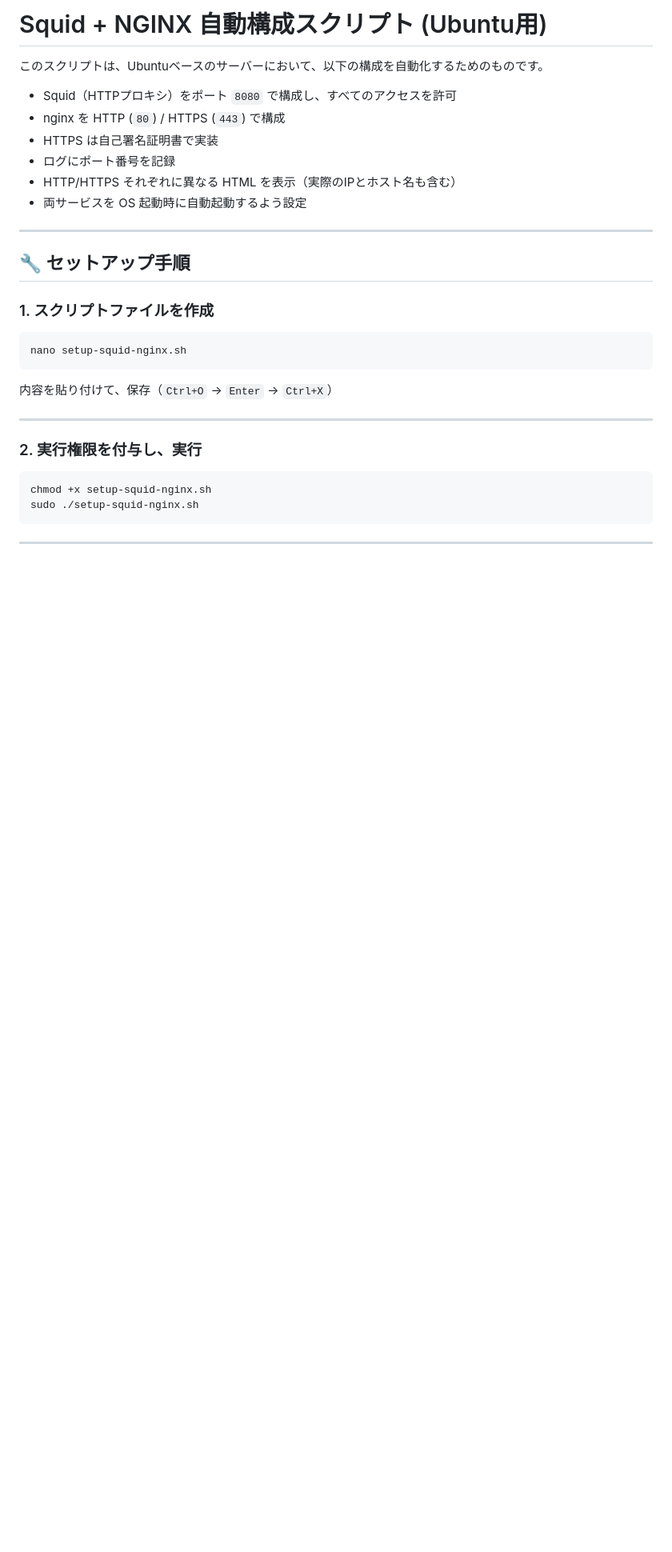
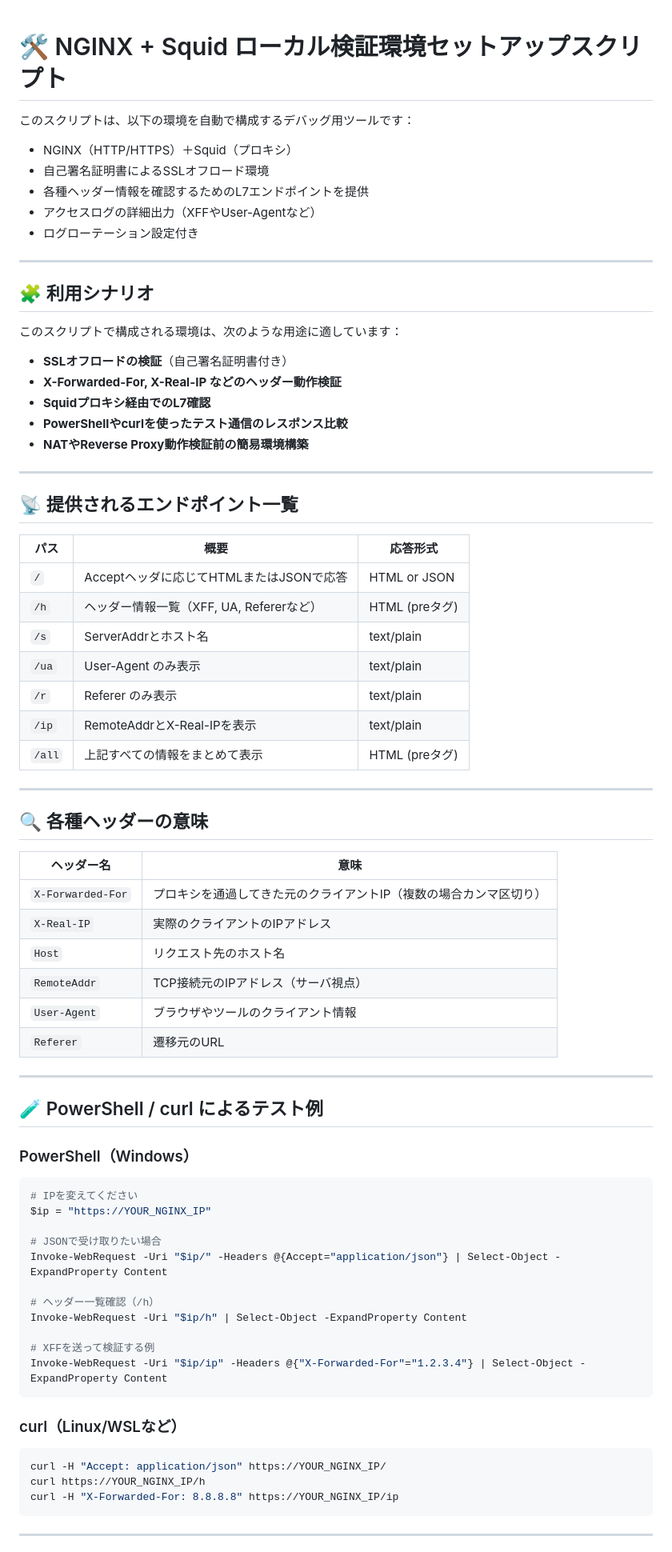
Before and after one commit to aktsmm/Scripts, a Markdown page: bash(AzureCLI)/Make_Squid_nginx/README-squid-nginx.md, the part around the change printed below. Shown: that part at 80% size. Rendered like a GitHub page; blank space fills up the shorter version.

Commit message:
fix: READMEを更新し、スクリプトの目的と利用シナリオを明確化

````diff
--- a/bash(AzureCLI)/Make_Squid_nginx/README-squid-nginx.md
+++ b/bash(AzureCLI)/Make_Squid_nginx/README-squid-nginx.md
@@ -1,33 +1,79 @@
-# Squid + NGINX 自動構成スクリプト (Ubuntu用)
 
-このスクリプトは、Ubuntuベースのサーバーにおいて、以下の構成を自動化するためのものです。
+# 🛠 NGINX + Squid ローカル検証環境セットアップスクリプト
 
-- Squid（HTTPプロキシ）をポート `8080` で構成し、すべてのアクセスを許可
-- nginx を HTTP (`80`) / HTTPS (`443`) で構成
-- HTTPS は自己署名証明書で実装
-- ログにポート番号を記録
-- HTTP/HTTPS それぞれに異なる HTML を表示（実際のIPとホスト名も含む）
-- 両サービスを OS 起動時に自動起動するよう設定
+このスクリプトは、以下の環境を自動で構成するデバッグ用ツールです：
+
+- NGINX（HTTP/HTTPS）＋Squid（プロキシ）
+- 自己署名証明書によるSSLオフロード環境
+- 各種ヘッダー情報を確認するためのL7エンドポイントを提供
+- アクセスログの詳細出力（XFFやUser-Agentなど）
+- ログローテーション設定付き
 
 ---
 
-## 🔧 セットアップ手順
+## 🧩 利用シナリオ
 
-### 1. スクリプトファイルを作成
+このスクリプトで構成される環境は、次のような用途に適しています：
 
-```bash
-nano setup-squid-nginx.sh
-```
-
-内容を貼り付けて、保存（`Ctrl+O` → `Enter` → `Ctrl+X`）
+- **SSLオフロードの検証**（自己署名証明書付き）
+- **X-Forwarded-For, X-Real-IP などのヘッダー動作検証**
+- **Squidプロキシ経由でのL7確認**
+- **PowerShellやcurlを使ったテスト通信のレスポンス比較**
+- **NATやReverse Proxy動作検証前の簡易環境構築**
 
 ---
 
-### 2. 実行権限を付与し、実行
+## 📡 提供されるエンドポイント一覧
+
+| パス      | 概要                                           | 応答形式        |
+|-----------|------------------------------------------------|-----------------|
+| `/`       | Acceptヘッダに応じてHTMLまたはJSONで応答       | HTML or JSON    |
+| `/h`      | ヘッダー情報一覧（XFF, UA, Refererなど）       | HTML (preタグ)  |
+| `/s`      | ServerAddrとホスト名                           | text/plain      |
+| `/ua`     | User-Agent のみ表示                            | text/plain      |
+| `/r`      | Referer のみ表示                               | text/plain      |
+| `/ip`     | RemoteAddrとX-Real-IPを表示                     | text/plain      |
+| `/all`    | 上記すべての情報をまとめて表示                 | HTML (preタグ)  |
+
+---
+
+## 🔍 各種ヘッダーの意味
+
+| ヘッダー名         | 意味                                                                 |
+|--------------------|----------------------------------------------------------------------|
+| `X-Forwarded-For`  | プロキシを通過してきた元のクライアントIP（複数の場合カンマ区切り） |
+| `X-Real-IP`        | 実際のクライアントのIPアドレス                                      |
+| `Host`             | リクエスト先のホスト名                                               |
+| `RemoteAddr`       | TCP接続元のIPアドレス（サーバ視点）                                  |
+| `User-Agent`       | ブラウザやツールのクライアント情報                                  |
+| `Referer`          | 遷移元のURL                                                          |
+
+---
+
+## 🧪 PowerShell / curl によるテスト例
+
+### PowerShell（Windows）
+
+```powershell
+# IPを変えてください
+$ip = "https://YOUR_NGINX_IP"
+
+# JSONで受け取りたい場合
+Invoke-WebRequest -Uri "$ip/" -Headers @{Accept="application/json"} | Select-Object -ExpandProperty Content
+
+# ヘッダー一覧確認（/h）
+Invoke-WebRequest -Uri "$ip/h" | Select-Object -ExpandProperty Content
+
+# XFFを送って検証する例
+Invoke-WebRequest -Uri "$ip/ip" -Headers @{"X-Forwarded-For"="1.2.3.4"} | Select-Object -ExpandProperty Content
+```
+
+### curl（Linux/WSLなど）
 
 ```bash
-chmod +x setup-squid-nginx.sh
-sudo ./setup-squid-nginx.sh
+curl -H "Accept: application/json" https://YOUR_NGINX_IP/
+curl https://YOUR_NGINX_IP/h
+curl -H "X-Forwarded-For: 8.8.8.8" https://YOUR_NGINX_IP/ip
 ```
 
 ---
````
Also changed, not shown: other parts of bash(AzureCLI)/Make_Squid_nginx/README-squid-nginx.md (+13 -44 lines).
